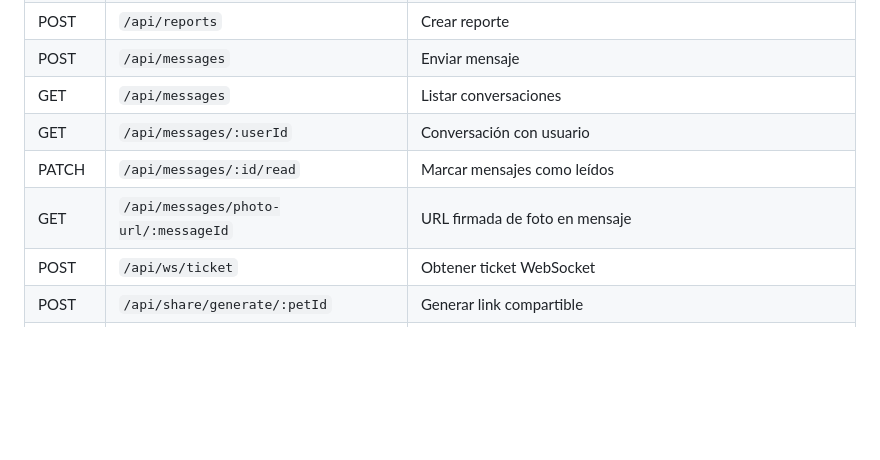
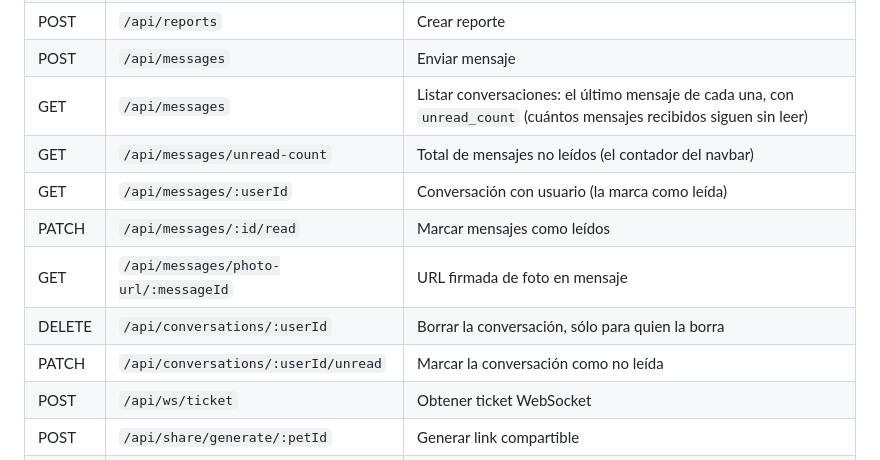
Before and after one commit to Goncar29/searchpet, a Markdown page: README.md, the part around the change. GitHub-like rendering; blank space fills up the shorter version.

Commit message:
docs: list every message endpoint in the README (#354)
Adds the unread count, delete conversation and mark unread routes, which exist
in router.go but were missing, and notes that the conversation list now carries
unread_count.

```diff
--- a/README.md
+++ b/README.md
@@ -200,10 +200,13 @@ pnpm start
 | DELETE | `/api/pets/:id/photos/:photoId` | Eliminar foto |
 | POST | `/api/reports` | Crear reporte |
 | POST | `/api/messages` | Enviar mensaje |
-| GET | `/api/messages` | Listar conversaciones |
-| GET | `/api/messages/:userId` | Conversación con usuario |
+| GET | `/api/messages` | Listar conversaciones: el último mensaje de cada una, con `unread_count` (cuántos mensajes recibidos siguen sin leer) |
+| GET | `/api/messages/unread-count` | Total de mensajes no leídos (el contador del navbar) |
+| GET | `/api/messages/:userId` | Conversación con usuario (la marca como leída) |
 | PATCH | `/api/messages/:id/read` | Marcar mensajes como leídos |
 | GET | `/api/messages/photo-url/:messageId` | URL firmada de foto en mensaje |
+| DELETE | `/api/conversations/:userId` | Borrar la conversación, sólo para quien la borra |
+| PATCH | `/api/conversations/:userId/unread` | Marcar la conversación como no leída |
 | POST | `/api/ws/ticket` | Obtener ticket WebSocket |
 | POST | `/api/share/generate/:petId` | Generar link compartible |
 | POST | `/api/devices/token` | Registrar token FCM |
```
